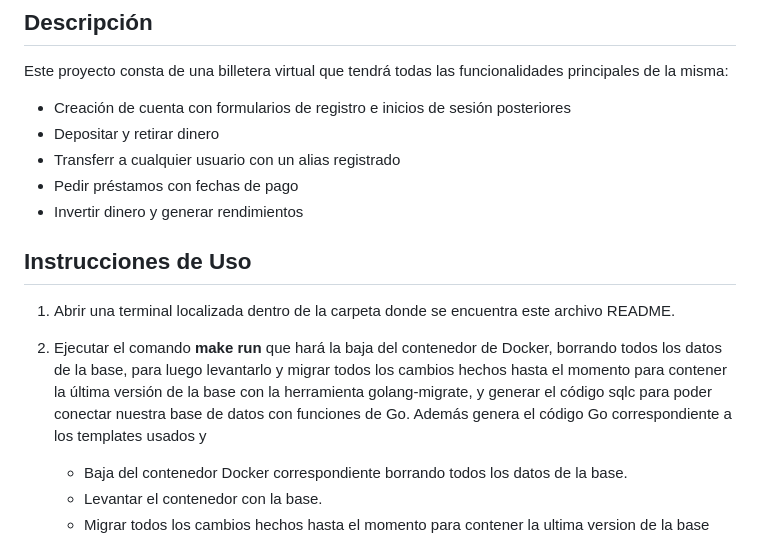
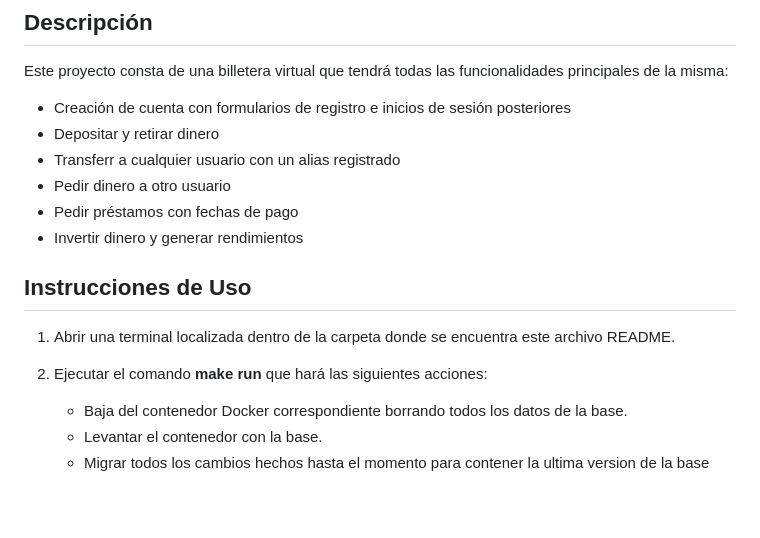
Before and after one commit to nachoperna/Programacion-Web, a Markdown page: TP_Especial/README.md, the part around one of its changes. GitHub-like rendering; blank space fills up the shorter version.

Commit message:
mini cambios

```diff
--- a/TP_Especial/README.md
+++ b/TP_Especial/README.md
@@ -8,16 +8,14 @@ Este proyecto consta de una billetera virtual que tendrá todas las funcionalida
 - Creación de cuenta con formularios de registro e inicios de sesión posteriores
 - Depositar y retirar dinero
 - Transferr a cualquier usuario con un alias registrado
+- Pedir dinero a otro usuario
 - Pedir préstamos con fechas de pago
 - Invertir dinero y generar rendimientos
 
 ## Instrucciones de Uso
 1. Abrir una terminal localizada dentro de la carpeta donde se encuentra este archivo README.
 
-2. Ejecutar el comando **make run** que hará la baja del contenedor de Docker, borrando todos los datos de la base,
-   para luego levantarlo y migrar todos los cambios hechos hasta el momento para contener la última versión de la base
-con la herramienta golang-migrate, y generar el código sqlc para poder conectar nuestra base de datos con funciones de
-Go. Además genera el código Go correspondiente a los templates usados y
+2. Ejecutar el comando **make run** que hará las siguientes acciones:
       * Baja del contenedor Docker correspondiente borrando todos los datos de la base.
       * Levantar el contenedor con la base.
       * Migrar todos los cambios hechos hasta el momento para contener la ultima version de la base usando golang-migrate
```
Also changed, not shown: other parts of TP_Especial/README.md (+1 -0 lines).
